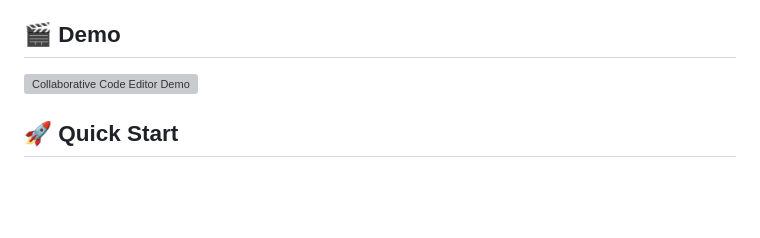
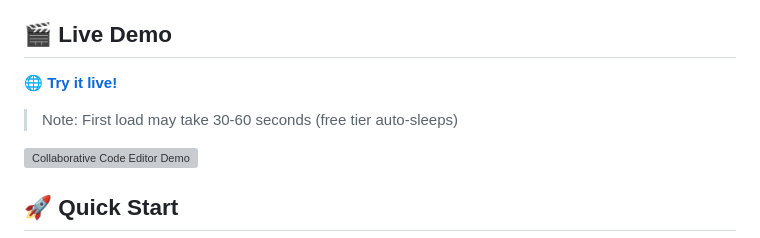
Before and after one commit to anuragchoudhary2313/collaborative-code-editor, a Markdown page: README.md, the part around the change. GitHub-like rendering; blank space fills up the shorter version; grey boxes are pictures that could not be loaded.

Commit message:
Add live demo link to README

```diff
--- a/README.md
+++ b/README.md
@@ -17,7 +17,11 @@ A real-time collaborative code editor powered by AI, built with Flask, Socket.IO
 - 🎨 **Beautiful UI** - Modern glassmorphism design with dark theme
 - 🌐 **7 Languages** - JavaScript, Python, Java, C++, HTML, CSS, SQL
 
-## 🎬 Demo
+## 🎬 Live Demo
+
+🌐 **[Try it live!](https://collaborative-code-editor-jklj.onrender.com/)**
+
+> Note: First load may take 30-60 seconds (free tier auto-sleeps)
 
 ![Collaborative Code Editor Demo](https://via.placeholder.com/800x400?text=Collaborative+Code+Editor)
 
```
